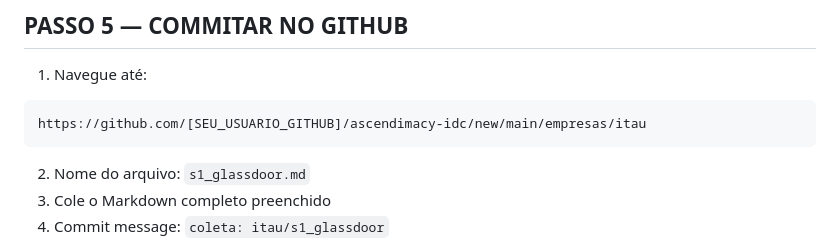
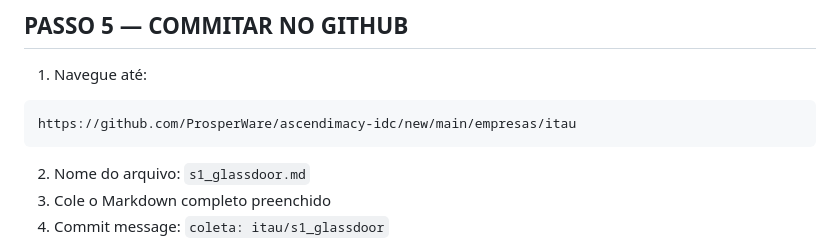
Before and after one commit to ProsperWare/ascendimacy-idc, a Markdown page: sessoes/itau-s1-glassdoor.md, the part around the change. Drawn GitHub-style.

````diff
--- a/sessoes/itau-s1-glassdoor.md
+++ b/sessoes/itau-s1-glassdoor.md
@@ -127,7 +127,7 @@ Após as 30 reviews:
 
 1. Navegue até:
 ```
-https://github.com/[SEU_USUARIO_GITHUB]/ascendimacy-idc/new/main/empresas/itau
+https://github.com/ProsperWare/ascendimacy-idc/new/main/empresas/itau
 ```
 
 2. Nome do arquivo: `s1_glassdoor.md`
````
Also changed, not shown: sessoes/nubank-s1-glassdoor.md (+1 -1 lines), sessoes/weg-s1-glassdoor.md (+1 -1 lines).
